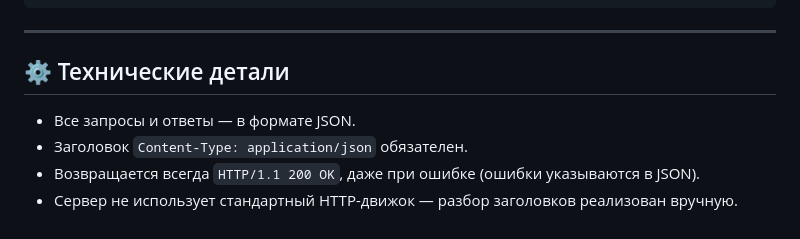
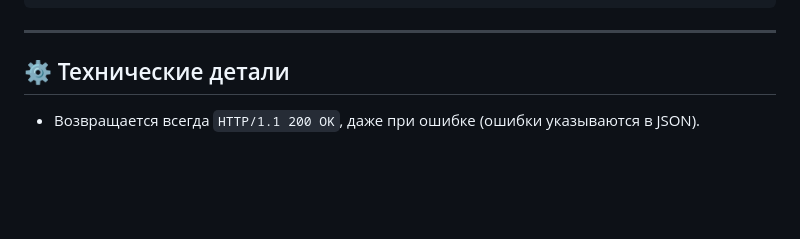
Before and after one commit to yamazakk1/YapApp, a Markdown page: RESTAPI.md, the part around the change. Drawn GitHub-style; blank space fills up the shorter version.

```diff
--- a/RESTAPI.md
+++ b/RESTAPI.md
@@ -191,8 +191,4 @@ YapApp предоставляет простой REST API, основанный
 ---
 
 ## ⚙️ Технические детали
-
-- Все запросы и ответы — в формате JSON.
-- Заголовок `Content-Type: application/json` обязателен.
 - Возвращается всегда `HTTP/1.1 200 OK`, даже при ошибке (ошибки указываются в JSON).
-- Сервер не использует стандартный HTTP-движок — разбор заголовков реализован вручную.
```
